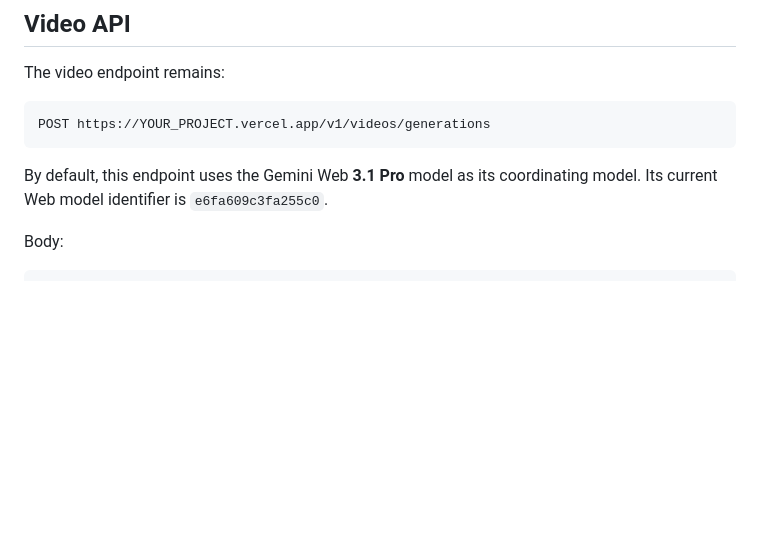
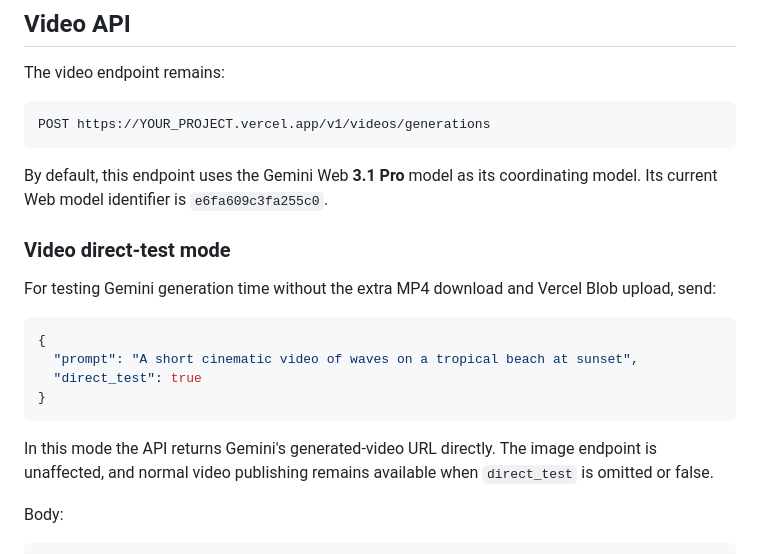
Before and after one commit to abinsaji2008/image-video-gemini-web2api, a Markdown page: README.md, the part around the change. Drawn GitHub-style; blank space fills up the shorter version.

Commit message:
Document video direct test mode

````diff
--- a/README.md
+++ b/README.md
@@ -171,6 +171,19 @@ POST https://YOUR_PROJECT.vercel.app/v1/videos/generations
 
 By default, this endpoint uses the Gemini Web **3.1 Pro** model as its coordinating model. Its current Web model identifier is `e6fa609c3fa255c0`.
 
+### Video direct-test mode
+
+For testing Gemini generation time without the extra MP4 download and Vercel Blob upload, send:
+
+```json
+{
+  "prompt": "A short cinematic video of waves on a tropical beach at sunset",
+  "direct_test": true
+}
+```
+
+In this mode the API returns Gemini's generated-video URL directly. The image endpoint is unaffected, and normal video publishing remains available when `direct_test` is omitted or false.
+
 Body:
 
 ```json
````
